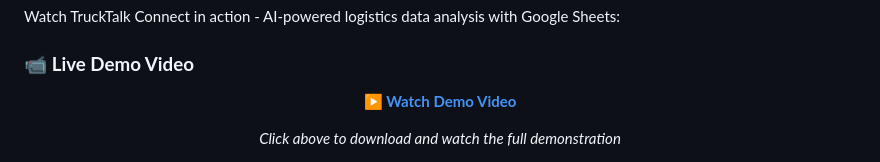
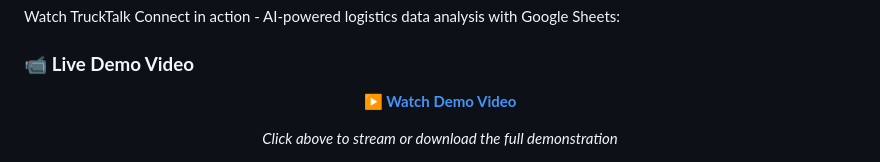
Before and after one commit to Tanz2024/trucktalkconnect-, a Markdown page: trucktalk-gas/README.md, the part around the change printed below. Drawn GitHub-style.

```diff
--- a/trucktalk-gas/README.md
+++ b/trucktalk-gas/README.md
@@ -14,3 +14,3 @@ Watch TruckTalk Connect in action - AI-powered logistics data analysis with Goog
 
-*Click above to download and watch the full demonstration*
+*Click above to stream or download the full demonstration*
 
```
Also changed, not shown: other parts of trucktalk-gas/README.md (+2 -2 lines).
